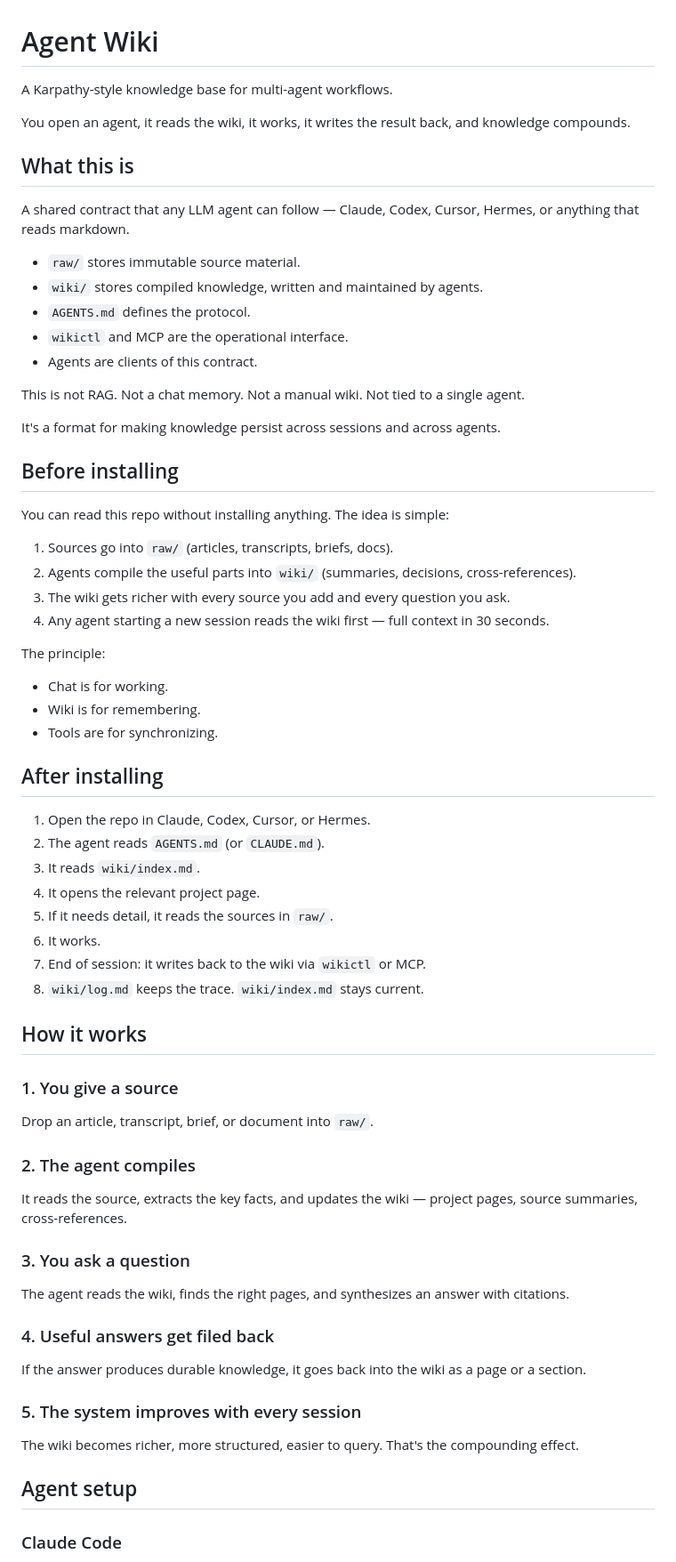
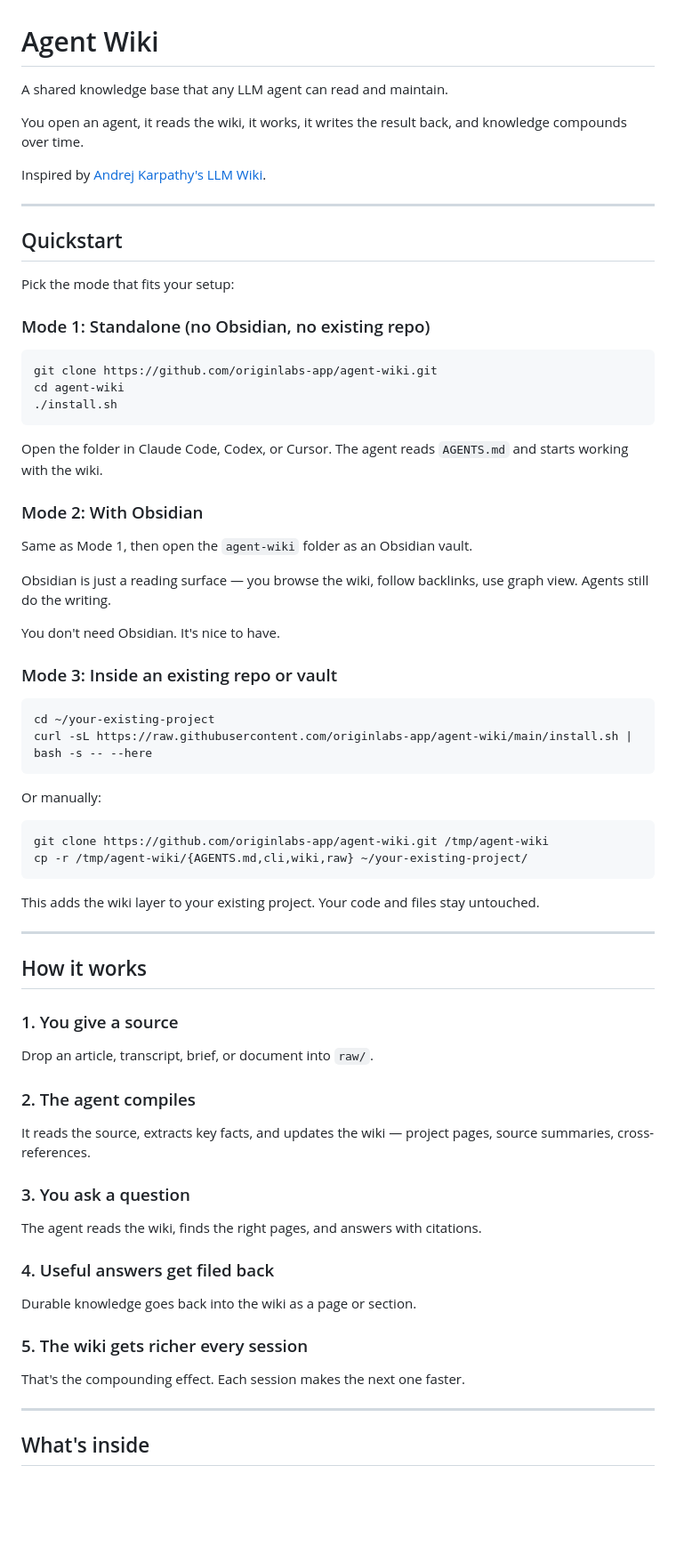
Before and after one commit to originlabs-app/agent-wiki, a Markdown page: README.md, the part around one of its changes. Shown at 89% size. Drawn GitHub-style; blank space fills up the shorter version.

Commit message:
docs: README rewrite — 3 install modes, advanced section separated

````diff
--- a/README.md
+++ b/README.md
@@ -1,48 +1,52 @@
 # Agent Wiki
 
-A Karpathy-style knowledge base for multi-agent workflows.
+A shared knowledge base that any LLM agent can read and maintain.
 
-You open an agent, it reads the wiki, it works, it writes the result back, and knowledge compounds.
+You open an agent, it reads the wiki, it works, it writes the result back, and knowledge compounds over time.
 
-## What this is
+Inspired by [Andrej Karpathy's LLM Wiki](https://gist.github.com/karpathy/442a6bf555914893e9891c11519de94f).
 
-A shared contract that any LLM agent can follow — Claude, Codex, Cursor, Hermes, or anything that reads markdown.
+---
 
-- `raw/` stores immutable source material.
-- `wiki/` stores compiled knowledge, written and maintained by agents.
-- `AGENTS.md` defines the protocol.
-- `wikictl` and MCP are the operational interface.
-- Agents are clients of this contract.
+## Quickstart
 
-This is not RAG. Not a chat memory. Not a manual wiki. Not tied to a single agent.
+Pick the mode that fits your setup:
 
-It's a format for making knowledge persist across sessions and across agents.
+### Mode 1: Standalone (no Obsidian, no existing repo)
 
-## Before installing
+```bash
+git clone https://github.com/originlabs-app/agent-wiki.git
+cd agent-wiki
+./install.sh
+```
 
-You can read this repo without installing anything. The idea is simple:
+Open the folder in Claude Code, Codex, or Cursor. The agent reads `AGENTS.md` and starts working with the wiki.
 
-1. Sources go into `raw/` (articles, transcripts, briefs, docs).
-2. Agents compile the useful parts into `wiki/` (summaries, decisions, cross-references).
-3. The wiki gets richer with every source you add and every question you ask.
-4. Any agent starting a new session reads the wiki first — full context in 30 seconds.
+### Mode 2: With Obsidian
 
-The principle:
+Same as Mode 1, then open the `agent-wiki` folder as an Obsidian vault.
 
-- Chat is for working.
-- Wiki is for remembering.
-- Tools are for synchronizing.
+Obsidian is just a reading surface — you browse the wiki, follow backlinks, use graph view. Agents still do the writing.
 
-## After installing
+You don't need Obsidian. It's nice to have.
 
-1. Open the repo in Claude, Codex, Cursor, or Hermes.
-2. The agent reads `AGENTS.md` (or `CLAUDE.md`).
-3. It reads `wiki/index.md`.
-4. It opens the relevant project page.
-5. If it needs detail, it reads the sources in `raw/`.
-6. It works.
-7. End of session: it writes back to the wiki via `wikictl` or MCP.
-8. `wiki/log.md` keeps the trace. `wiki/index.md` stays current.
+### Mode 3: Inside an existing repo or vault
+
+```bash
+cd ~/your-existing-project
+curl -sL https://raw.githubusercontent.com/originlabs-app/agent-wiki/main/install.sh | bash -s -- --here
+```
+
+Or manually:
+
+```bash
+git clone https://github.com/originlabs-app/agent-wiki.git /tmp/agent-wiki
+cp -r /tmp/agent-wiki/{AGENTS.md,cli,wiki,raw} ~/your-existing-project/
+```
+
+This adds the wiki layer to your existing project. Your code and files stay untouched.
+
+---
 
 ## How it works
 
@@ -52,21 +56,21 @@ Drop an article, transcript, brief, or document into `raw/`.
 
 ### 2. The agent compiles
 
-It reads the source, extracts the key facts, and updates the wiki — project pages, source summaries, cross-references.
+It reads the source, extracts key facts, and updates the wiki — project pages, source summaries, cross-references.
 
 ### 3. You ask a question
 
-The agent reads the wiki, finds the right pages, and synthesizes an answer with citations.
+The agent reads the wiki, finds the right pages, and answers with citations.
 
 ### 4. Useful answers get filed back
 
-If the answer produces durable knowledge, it goes back into the wiki as a page or a section.
+Durable knowledge goes back into the wiki as a page or section.
 
-### 5. The system improves with every session
+### 5. The wiki gets richer every session
 
-The wiki becomes richer, more structured, easier to query. That's the compounding effect.
+That's the compounding effect. Each session makes the next one faster.
 
-## Agent setup
+---
 
-### Claude Code
+## What's inside
 
````
Also changed, not shown: other parts of README.md (+66 -89 lines).
